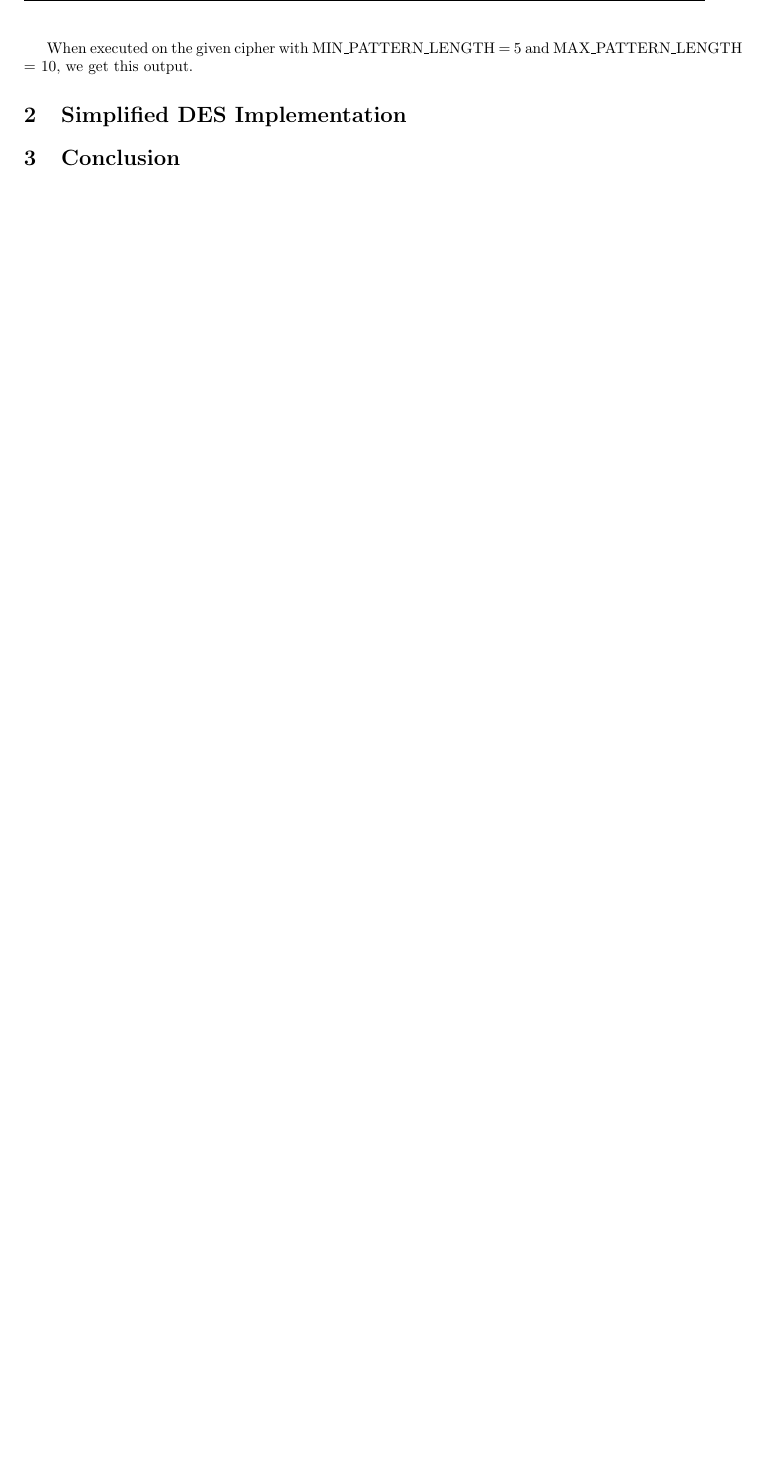
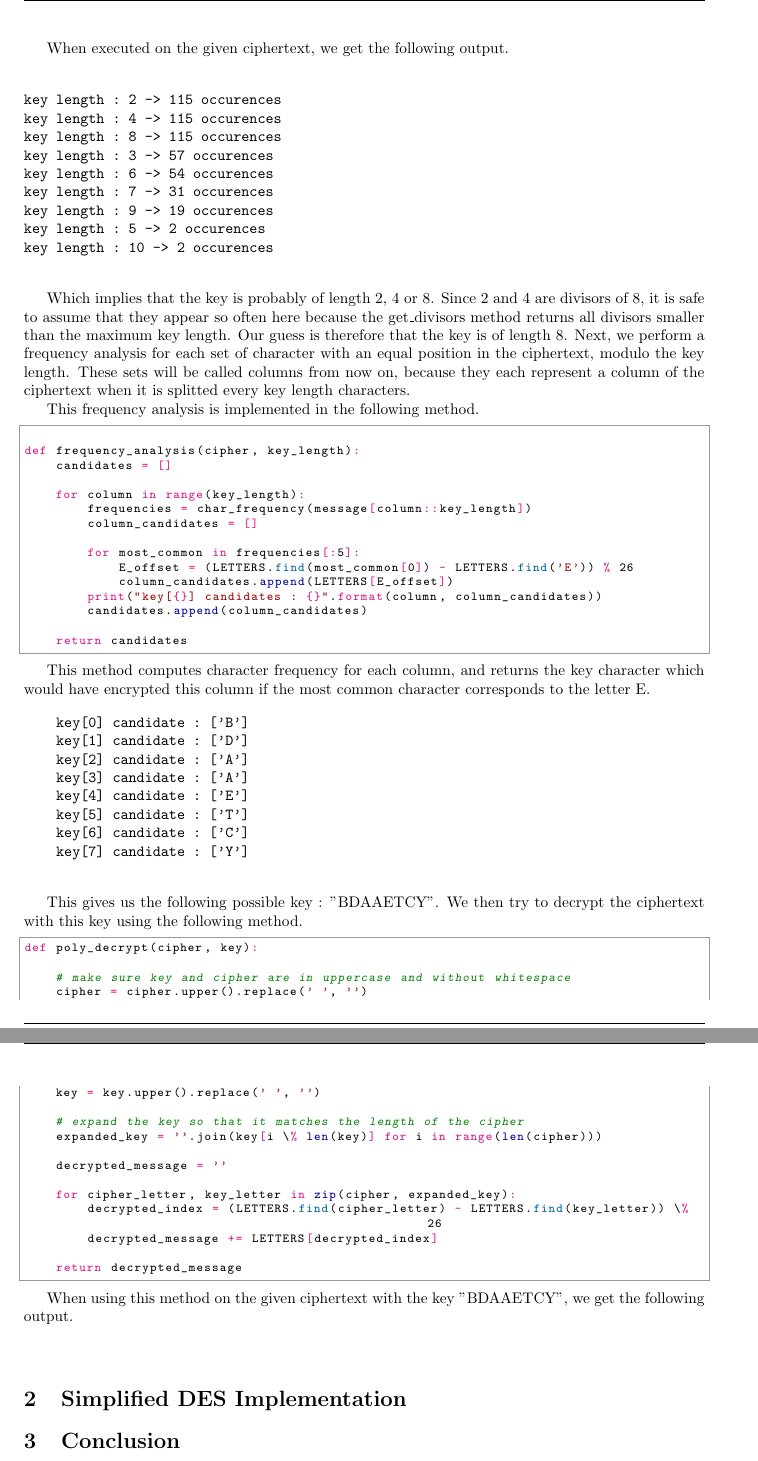
Before and after one commit to teobouvard/study, a LaTeX problem sheet (4-UiS/cryptography/assignment1/report.tex): part of page 2 of 2 before the commit and two parts of pages 2 and 3 of 3 after it, the two joined at a grey line, cut at the place of the change, the shorter picture padded with empty space. The pictures show the PDF file 4-UiS/cryptography/assignment1/report.pdf that the author committed with the source.

Commit message:
working on report

```diff
--- a/4-UiS/cryptography/assignment1/report.tex
+++ b/4-UiS/cryptography/assignment1/report.tex
@@ -64,9 +63,7 @@
+To perform this examination, I implemented a Python method which loops through the whole cipher, and searches for patterns which appear again in the rest of the cipher. If an occurence of the current pattern is found, the distance between the two patterns is added to the possible keys list. Note that all divisors of the distance are also added to the list, as the key could have repeated multiple times between the two occurences of the pattern. The get\_divisors() subroutine does not return divisors which are greater than the maximum key length.
 
 \begin{python}
-
 def kasiski_examination(cipher):
-''' Sort the key length probabilities by identifying repeated substrings '''
-
     possible_key_lengths = []
 
     for pattern_length in range(MIN_PATTERN_LENGTH, MAX_PATTERN_LENGTH):
@@ -75,15 +72,93 @@ def kasiski_examination(cipher):
             distance = cipher[index+pattern_length:].find(substring)
 
             if distance != -1:
-                possible_key_lengths.extend(get_factors(distance + pattern_length))
+                possible_key_lengths.extend(get_divisors(distance + pattern_length))
 
     probable_key_lengths = {length:possible_key_lengths.count(length) for length in possible_key_lengths}
 
     return sorted(probable_key_lengths.items(), key=lambda x:x[1], reverse=True)
+\end{python}
+
+When executed on the given ciphertext, we get the following output.
+
+\begin{verbatim}
+
+key length : 2 -> 115 occurences
+key length : 4 -> 115 occurences
+key length : 8 -> 115 occurences
+key length : 3 -> 57 occurences
+key length : 6 -> 54 occurences
+key length : 7 -> 31 occurences
+key length : 9 -> 19 occurences
+key length : 5 -> 2 occurences
+key length : 10 -> 2 occurences
+
+\end{verbatim}
+
+Which implies that the key is probably of length 2, 4 or 8. Since 2 and 4 are divisors of 8, it is safe to assume that they appear so often here because the get\_divisors method returns all divisors smaller than the maximum key length. Our guess is therefore that the key is of length 8.
+Next, we perform a frequency analysis for each set of character with an equal position in the ciphertext, modulo the key length. These sets will be called columns from now on, because they each represent a column of the ciphertext when it is splitted every key length characters.
+
+This frequency analysis is implemented in the following method.
+
+\begin{python}
+
+def frequency_analysis(cipher, key_length):
+    candidates = []
+
+    for column in range(key_length):
+        frequencies = char_frequency(message[column::key_length])
+        column_candidates = []
+
+        for most_common in frequencies[:5]:
+            E_offset = (LETTERS.find(most_common[0]) - LETTERS.find('E')) % 26
+            column_candidates.append(LETTERS[E_offset])
+        print("key[{}] candidates : {}".format(column, column_candidates))
+        candidates.append(column_candidates)
+
+    return candidates
 
 \end{python}
 
-When executed on the given cipher with MIN\_PATTERN\_LENGTH = 5 and MAX\_PATTERN\_LENGTH = 10, we get this output.
+This method computes character frequency for each column, and returns the key character which would have encrypted this column if the most common character corresponds to the letter E.
+
+\begin{verbatim}
+    key[0] candidate : ['B']
+    key[1] candidate : ['D']
+    key[2] candidate : ['A']
+    key[3] candidate : ['A']
+    key[4] candidate : ['E']
+    key[5] candidate : ['T']
+    key[6] candidate : ['C']
+    key[7] candidate : ['Y']
+
+\end{verbatim}
+
+This gives us the following possible key : "BDAAETCY". We then try to decrypt the ciphertext with this key using the following method.
+
+\begin{python}
+def poly_decrypt(cipher, key):
+
+    # make sure key and cipher are in uppercase and without whitespace
+    cipher = cipher.upper().replace(' ', '')
+    key = key.upper().replace(' ', '')
+
+    # expand the key so that it matches the length of the cipher
+    expanded_key = ''.join(key[i \% len(key)] for i in range(len(cipher)))
+
+    decrypted_message = ''
+
+    for cipher_letter, key_letter in zip(cipher, expanded_key):
+        decrypted_index = (LETTERS.find(cipher_letter) - LETTERS.find(key_letter)) \% 26
+        decrypted_message += LETTERS[decrypted_index]
+
+    return decrypted_message
+\end{python}
+
+When using this method on the given ciphertext with the key "BDAAETCY", we get the following output.
+
+\begin{verbatim}
+
+\end{verbatim}
 
 \section{Simplified DES Implementation}
 
```
Also changed, not shown: 4-UiS/cryptography/assignment1/readme.md, 4-UiS/cryptography/assignment1/report.pdf, 4-UiS/cryptography/assignment1/report.tex (9 more changed lines), 2 other files. Lines whose indentation alone changed are shown as unchanged.
